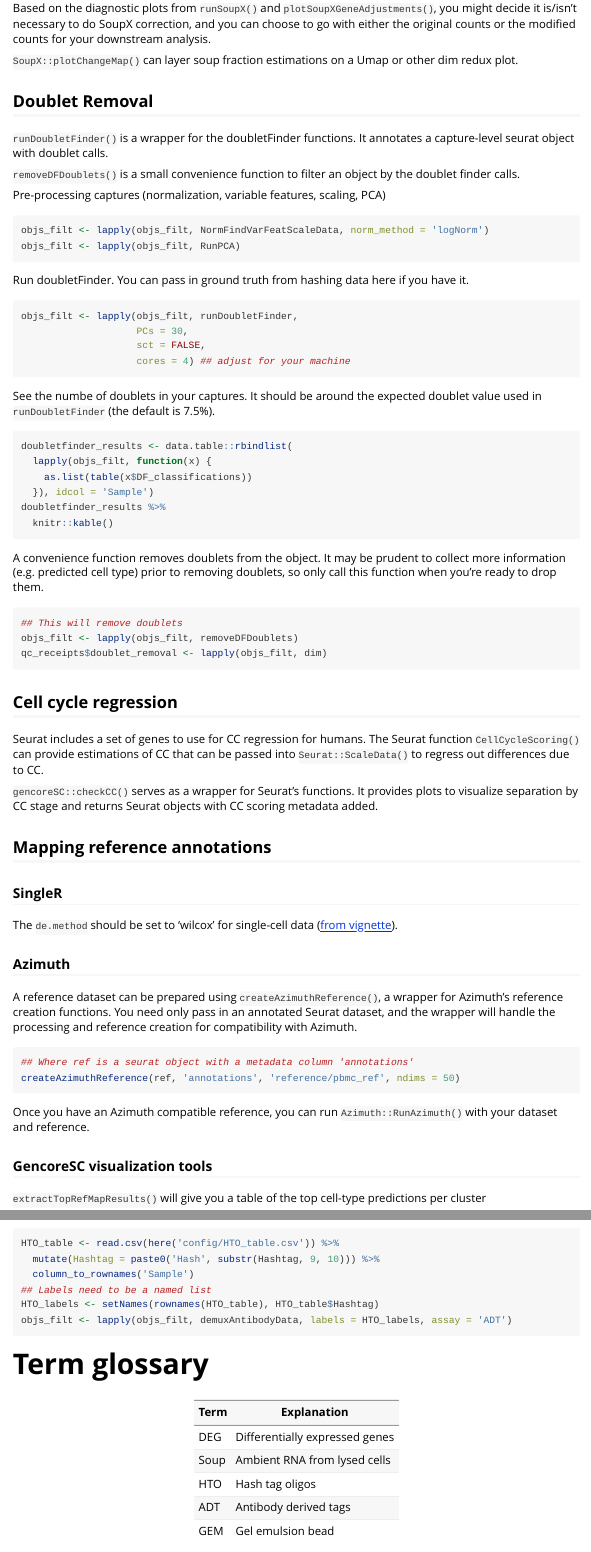
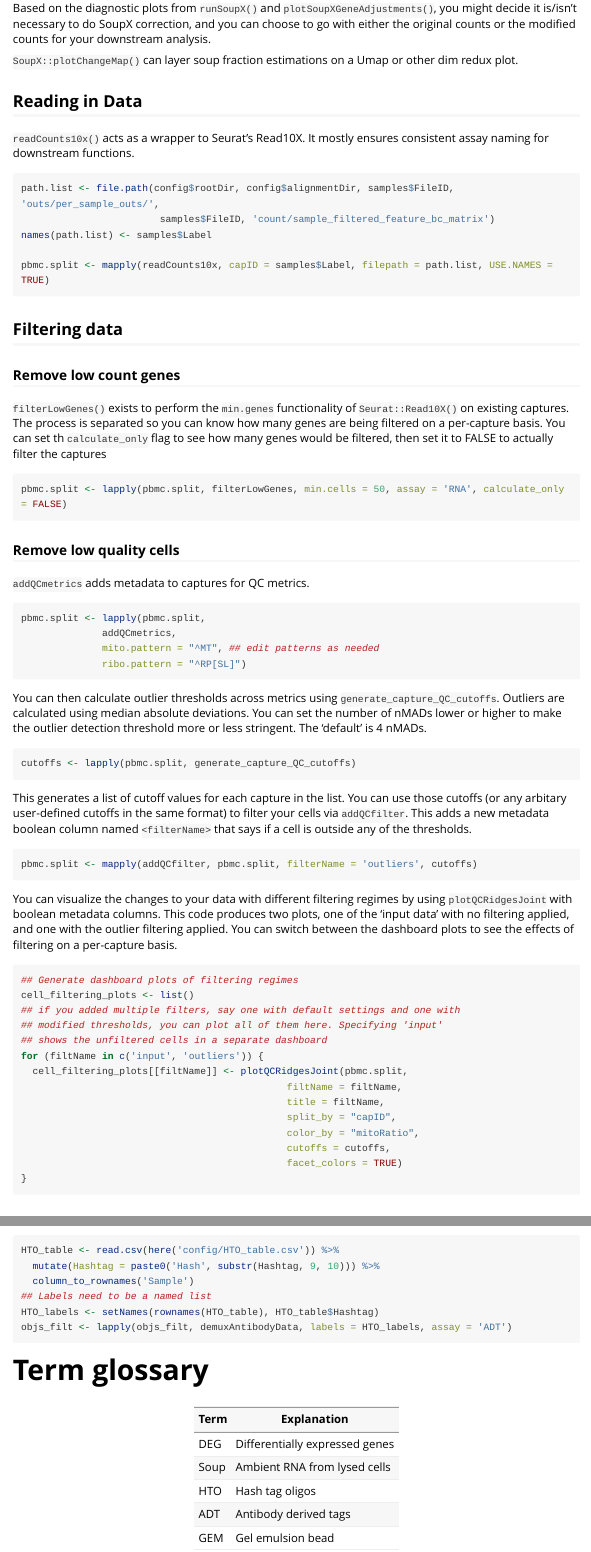
Before and after one commit to yerkes-gencore/gencoreSC, an R Markdown document (vignettes/using-gencoreSC.Rmd): the page in a window 1100 px wide, from 1350 px down, and a second part further down, joined at a grey line. Rendered offline with R 4.5, knitr and Pandoc, with nearby package versions; long lines of code are wrapped.

Commit message:
add reading data and filtering sections

````diff
--- a/vignettes/using-gencoreSC.Rmd
+++ b/vignettes/using-gencoreSC.Rmd
@@ -105,6 +105,86 @@ original counts or the modified counts for your downstream analysis.
 
 `SoupX::plotChangeMap()` can layer soup fraction estimations on a Umap or other
 dim redux plot.
+
+## Reading in Data
+
+`readCounts10x()` acts as a wrapper to Seurat's Read10X. It mostly ensures
+consistent assay naming for downstream functions.
+
+```{r}
+path.list <- file.path(config$rootDir, config$alignmentDir, samples$FileID, 'outs/per_sample_outs/',
+                        samples$FileID, 'count/sample_filtered_feature_bc_matrix')
+names(path.list) <- samples$Label
+
+pbmc.split <- mapply(readCounts10x, capID = samples$Label, filepath = path.list, USE.NAMES = TRUE)
+```
+
+
+## Filtering data
+
+### Remove low count genes
+
+`filterLowGenes()` exists to perform the `min.genes` functionality of `Seurat::Read10X()`
+on existing captures. The process is separated so you can know how many genes
+are being filtered on a per-capture basis. You can set th `calculate_only` flag
+to see how many genes would be filtered, then set it to FALSE to actually
+filter the captures
+
+```{r}
+pbmc.split <- lapply(pbmc.split, filterLowGenes, min.cells = 50, assay = 'RNA', calculate_only = FALSE)
+```
+
+### Remove low quality cells
+
+`addQCmetrics` adds metadata to captures for QC metrics.
+
+```{r}
+pbmc.split <- lapply(pbmc.split,
+              addQCmetrics,
+              mito.pattern = "^MT", ## edit patterns as needed
+              ribo.pattern = "^RP[SL]")
+```
+
+You can then calculate outlier thresholds across metrics using `generate_capture_QC_cutoffs`.
+Outliers are calculated using median absolute deviations. You can set the number
+of nMADs lower or higher to make the outlier detection threshold more or less stringent.
+The 'default' is 4 nMADs.
+
+```{r}
+cutoffs <- lapply(pbmc.split, generate_capture_QC_cutoffs)
+```
+
+This generates a list of cutoff values for each capture in the list. You can
+use those cutoffs (or any arbitary user-defined cutoffs in the same format)
+to filter your cells via `addQCfilter`. This adds a new metadata boolean column
+named `<filterName>` that says if a cell is outside any of the thresholds.
+
+```{r}
+pbmc.split <- mapply(addQCfilter, pbmc.split, filterName = 'outliers', cutoffs)
+```
+
+You can visualize the changes to your data with different filtering regimes by
+using `plotQCRidgesJoint` with boolean metadata columns. This code produces
+two plots, one of the 'input data' with no filtering applied, and one with
+the outlier filtering applied. You can switch between the dashboard plots
+to see the effects of filtering on a per-capture basis.
+
+```{r, message=TRUE, warning=FALSE, fig.width=18, fig.height=15}
+## Generate dashboard plots of filtering regimes
+cell_filtering_plots <- list()
+## if you added multiple filters, say one with default settings and one with
+## modified thresholds, you can plot all of them here. Specifying 'input'
+## shows the unfiltered cells in a separate dashboard
+for (filtName in c('input', 'outliers')) {
+  cell_filtering_plots[[filtName]] <- plotQCRidgesJoint(pbmc.split,
+                                              filtName = filtName,
+                                              title = filtName,
+                                              split_by = "capID",
+                                              color_by = "mitoRatio",
+                                              cutoffs = cutoffs,
+                                              facet_colors = TRUE)
+}
+```
 
 ## Doublet Removal
 
````
